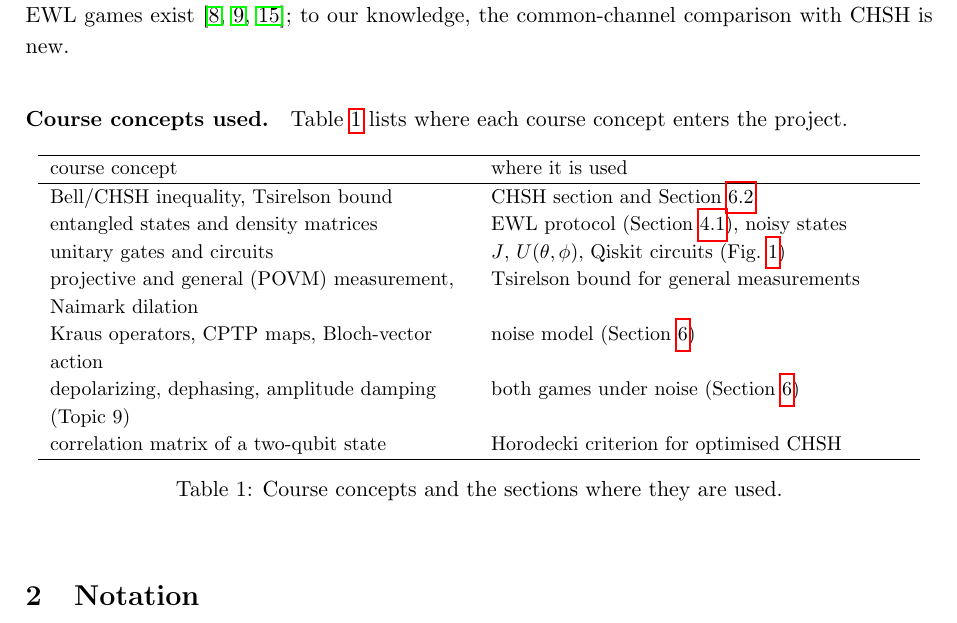
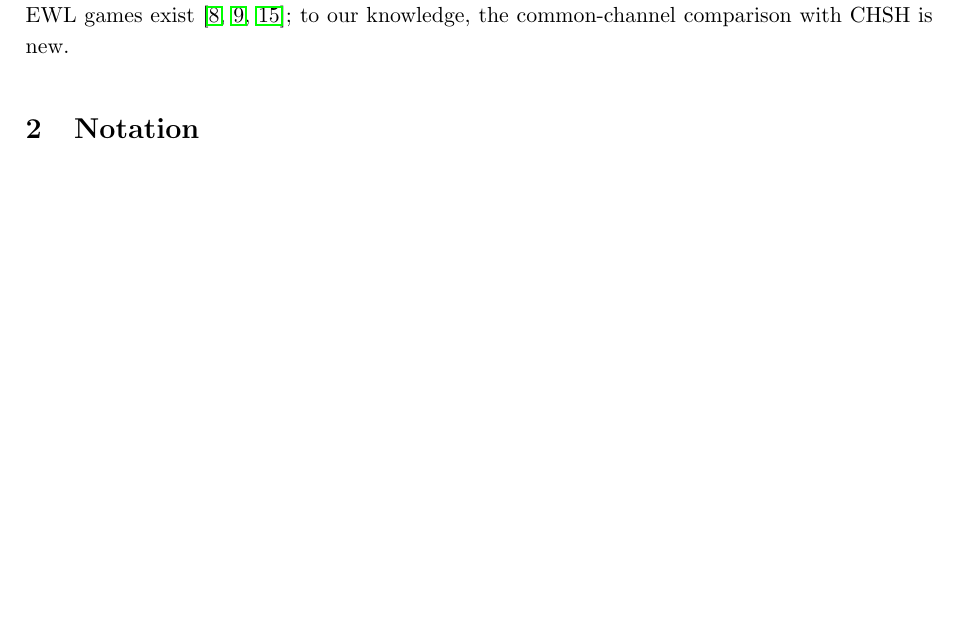
Before and after one commit to NihalShriv/quantum-games, a LaTeX paper (report/main.tex): part of page 2 of 18, cut so that both start at the same text, the shorter picture padded with empty space. Compiled offline with pdfLaTeX.

Commit message:
Remove course-concept table

```diff
--- a/report/main.tex
+++ b/report/main.tex
@@ -5,7 +5,7 @@
 \setlength{\parindent}{0pt}
 \usepackage{amsmath,amssymb,amsthm,physics,graphicx,booktabs,hyperref}
 \usepackage[capitalize]{cleveref}
-\usepackage{enumitem,longtable,array}
+\usepackage{enumitem,longtable}
 \setlist{itemsep=0.3em,topsep=0.3em}
 \setlength{\emergencystretch}{2em}
 \newtheorem{proposition}{Proposition}
@@ -27,22 +27,6 @@ Quantum game theory asks what changes when the moves of a game are quantum opera
 The second line has been criticised. Benjamin and Hayden showed that the $(Q,Q)$ equilibrium of EWL disappears when players may use any $SU(2)$ operation \cite{bh}. Van Enk and Pike \cite{vanenk} and Landsburg \cite{landsburg} argued that the quantum game is a different classical game with a larger payoff table. Our guiding question is therefore: \emph{in which of the two settings is the advantage of quantum origin, and how robust is each to the noise channels studied in this course?}
 
 \paragraph{Contributions.} (i) Derivations of the CHSH bounds and the EWL equilibrium structure, self-contained except for the cited Horodecki formula; (ii) numerical verification of every analytic claim; (iii) a side-by-side study of both games under the same local channels (Topic 9 of the course notes), including optimised CHSH settings, whose thresholds differ from fixed-setting ones for amplitude damping and dephasing; (iv) a proof that the $9/4$ focal equilibrium of Eisert and Wilkens \cite{ew2000} is a weak equilibrium in which every strategy is a best response, which we have not reconciled with the classification of Bolonek-Laso\'n and Kosi\'nski \cite{bolonek}. Prior studies of noisy EWL games exist \cite{johnson,chen,flitney-decoh}; to our knowledge, the common-channel comparison with CHSH is new.
-
-\paragraph{Course concepts used.} \Cref{tab:course} lists where each course concept enters the project.
-\begin{table}[h]\centering\small
-\begin{tabular}{>{\raggedright\arraybackslash}p{0.46\linewidth}>{\raggedright\arraybackslash}p{0.46\linewidth}}\hline
-course concept & where it is used\\\hline
-Bell/CHSH inequality, Tsirelson bound & CHSH section and \cref{sec:chsh-noise}\\
-entangled states and density matrices & EWL protocol (\cref{sec:protocol}), noisy states\\
-unitary gates and circuits & $J$, $U(\theta,\phi)$, Qiskit circuits (\cref{fig:circuit})\\
-projective and general (POVM) measurement, Naimark dilation & Tsirelson bound for general measurements\\
-Kraus operators, CPTP maps, Bloch-vector action & noise model (\cref{sec:noise})\\
-depolarizing, dephasing, amplitude damping (Topic 9) & both games under noise (\cref{sec:noise})\\
-correlation matrix of a two-qubit state & Horodecki criterion for optimised CHSH\\\hline
-\end{tabular}
-\caption{Course concepts and the sections where they are used.}\label{tab:course}
-\end{table}
-
 \section{Notation}
 This section lists the symbols used throughout the report.
 
```
Also changed, not shown: report/main.pdf.
